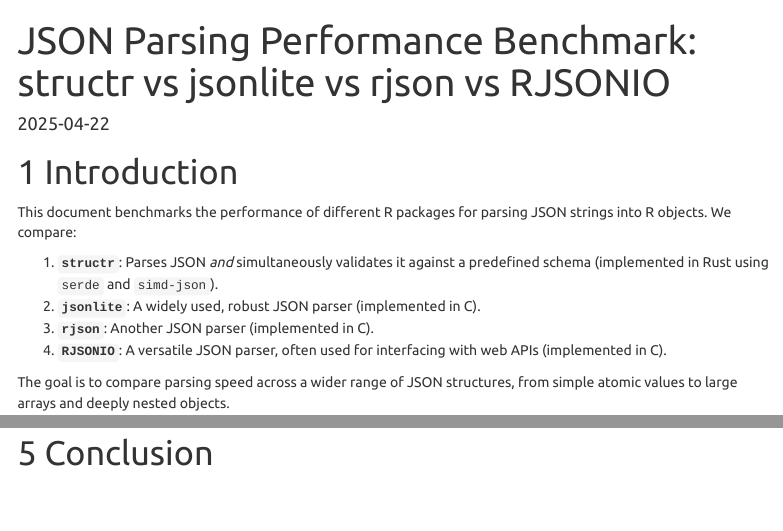
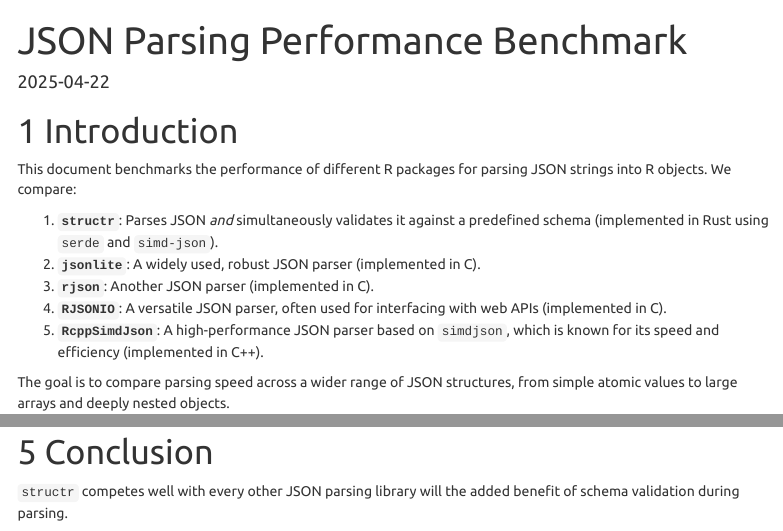
Before and after one commit to ixpantia/structr, an R Markdown document (vignettes/bench.Rmd): the page in a window 1100 px wide, from its top, and a second part further down, joined at a grey line. Rendered offline with R 4.5, knitr and Pandoc, with nearby package versions; code that draws random numbers runs with fixed seeds of ours; some code elsewhere in the file could not run offline; menus at the side of the page are left out.

Commit message:
chore: Updates vignette title

````diff
--- a/vignettes/bench.Rmd
+++ b/vignettes/bench.Rmd
@@ -1,5 +1,5 @@
 ---
-title: "JSON Parsing Performance Benchmark: structr vs jsonlite vs rjson vs RJSONIO"
+title: "JSON Parsing Performance Benchmark"
 output:
   html_document:
     toc: yes
@@ -61,6 +61,7 @@ This document benchmarks the performance of different R packages for parsing JSO
 2.  **`jsonlite`**: A widely used, robust JSON parser (implemented in C).
 3.  **`rjson`**: Another JSON parser (implemented in C).
 4.  **`RJSONIO`**: A versatile JSON parser, often used for interfacing with web APIs (implemented in C).
+5. **`RcppSimdJson`**: A high-performance JSON parser based on `simdjson`, which is known for its speed and efficiency (implemented in C++).
 
 The goal is to compare parsing speed across a wider range of JSON structures, from simple atomic values to large arrays and deeply nested objects.
 
@@ -500,3 +501,5 @@ if (nrow(all_medians) > 0) {
 ```
 
 # Conclusion
+
+`structr` competes well with every other JSON parsing library will the added benefit of schema validation during parsing.
````
